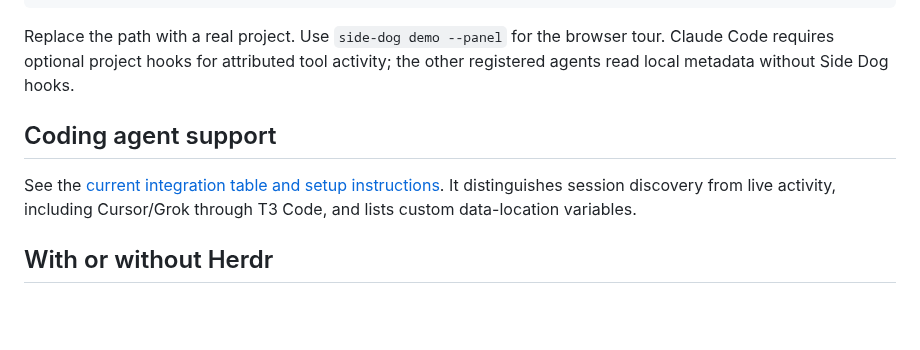
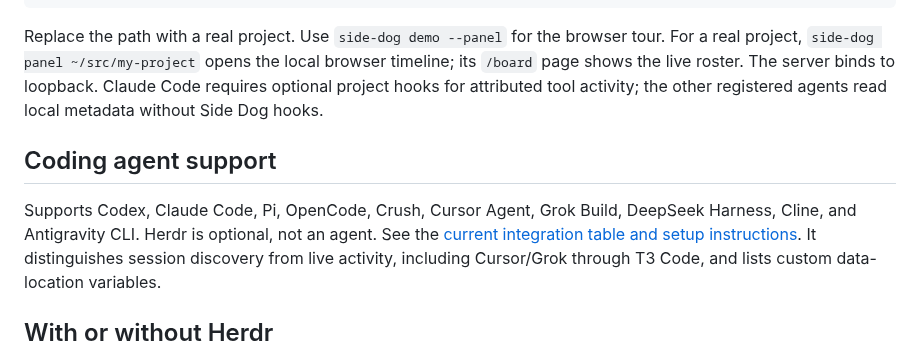
Before and after one commit to qfennessy/side-dog, a Markdown page: README.md, the part around one of its changes. GitHub-like rendering; blank space fills up the shorter version.

````diff
--- a/README.md
+++ b/README.md
@@ -31,11 +64,15 @@ side-dog watch ~/src/my-project
 ```
 
 Replace the path with a real project. Use `side-dog demo --panel` for the browser tour.
+For a real project, `side-dog panel ~/src/my-project` opens the local browser
+timeline; its `/board` page shows the live roster. The server binds to loopback.
 Claude Code requires optional project hooks for attributed tool activity; the
 other registered agents read local metadata without Side Dog hooks.
 
 ## Coding agent support
 
+Supports Codex, Claude Code, Pi, OpenCode, Crush, Cursor Agent, Grok Build,
+DeepSeek Harness, Cline, and Antigravity CLI. Herdr is optional, not an agent.
 See the [current integration table and setup instructions](https://github.com/qfennessy/side-dog/blob/main/docs/integrations.md).
 It distinguishes session discovery from live activity, including Cursor/Grok
 through T3 Code, and lists custom data-location variables.
````
Also changed, not shown: other parts of README.md (+39 -6 lines), CHANGELOG.md (+5 -0 lines), SECURITY.md (+1 -0 lines), docs/terminal-recordings.md (added, +26 -0 lines), docs/side-dog-board.gif (added), docs/side-dog-demo.gif (deleted), docs/side-dog-watch.gif (added), 5 other files.
